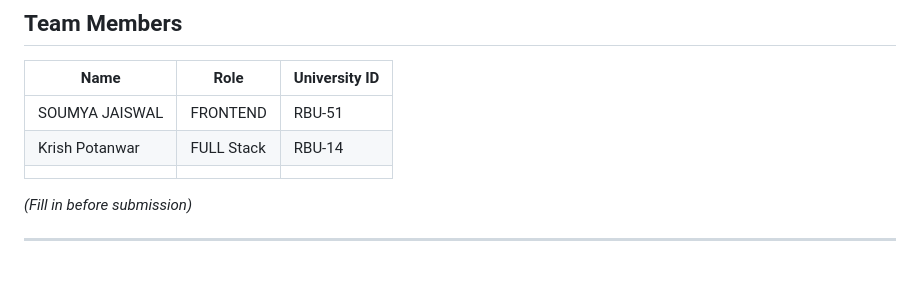
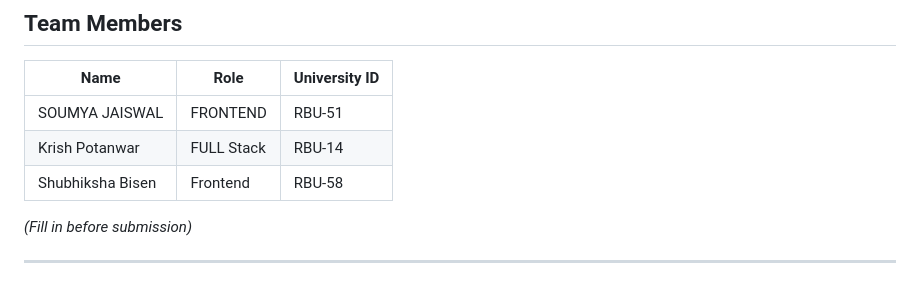
Before and after one commit to Krishpotanwar/SmartRoadHazard, a Markdown page: README.md, the part around the change. GitHub-like rendering.

```diff
--- a/README.md
+++ b/README.md
@@ -156,7 +156,7 @@ SmartRoadHazard/
 |------|------|---------------|
 SOUMYA JAISWAL| FRONTEND|RBU-51
 |Krish Potanwar | FULL Stack | RBU-14 |
-| | | |
+|Shubhiksha Bisen|Frontend |RBU-58 |
 
 *(Fill in before submission)*
 
```
